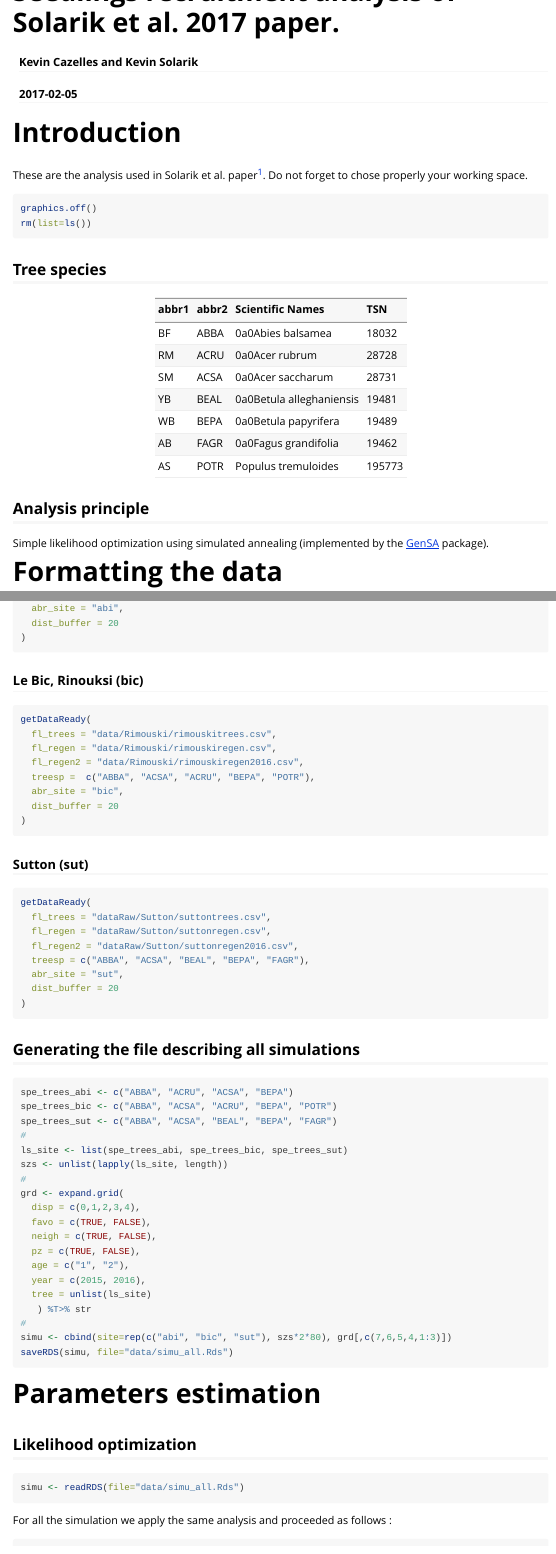
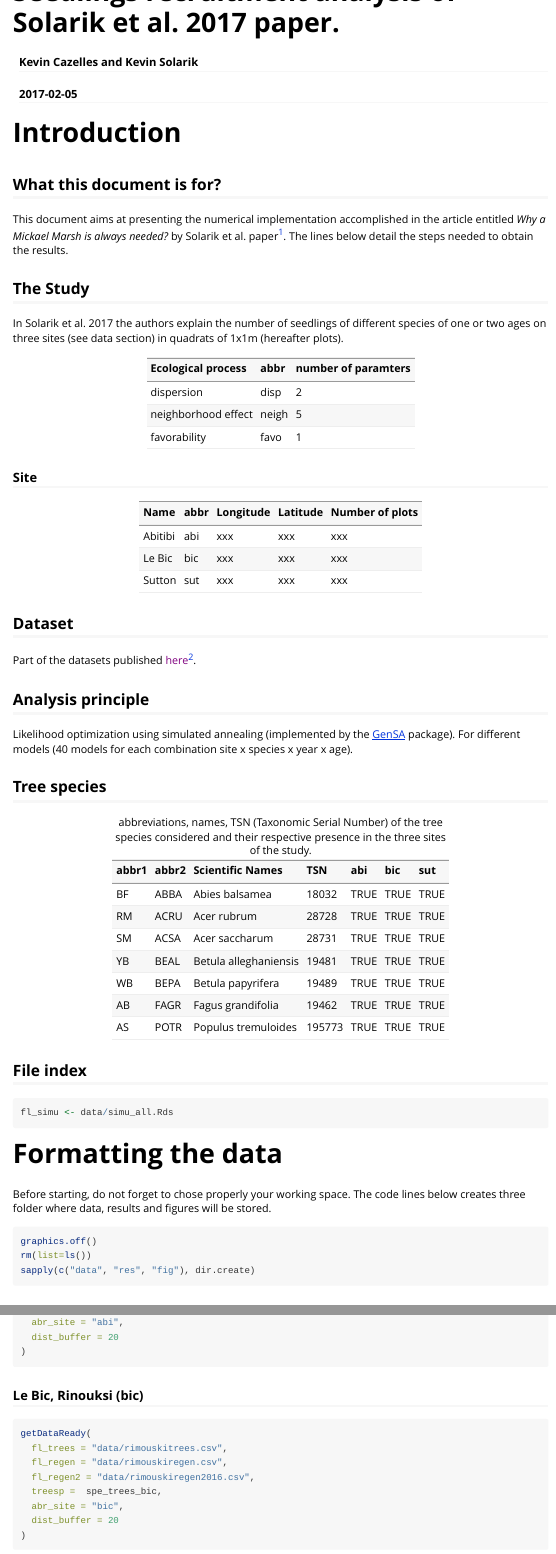
Before and after one commit to KevCaz/SolarikRecruitmentAnalysis, an R Markdown document (vignettes/Solariketal2017.Rmd): the page in a window 1100 px wide, from its top, and a second part further down, joined at a grey line. Rendered offline with R 4.5, knitr and Pandoc, with nearby package versions; some code elsewhere in the file could not run offline; long lines of code are wrapped; common packages that the code uses without loading them are loaded.

Commit message:
vignette is structured

````diff
--- a/record_updates.txt
+++ b/record_updates.txt
@@ -23,3 +23,11 @@ Sat Feb  4 19:18:54 2017    DONE
 Sun Feb  5 12:45:12 2017    DONE
 Sun Feb  5 15:08:33 2017    DONE
 Sun Feb  5 17:45:59 2017    DONE
+Sun Feb  5 18:34:20 2017    DONE
+Sun Feb  5 18:36:54 2017    DONE
+Sun Feb  5 18:49:07 2017    DONE
+Sun Feb  5 18:55:55 2017    DONE
+Sun Feb  5 18:58:16 2017    DONE
+Sun Feb  5 19:02:48 2017    DONE
+Sun Feb  5 19:07:52 2017    DONE
+Sun Feb  5 19:12:25 2017    DONE
--- a/vignettes/Solariketal2017.Rmd
+++ b/vignettes/Solariketal2017.Rmd
@@ -12,14 +12,56 @@ vignette: >
 
 # Introduction
 
-These are the analysis used in Solarik et al. paper[^tobeadded].
-Do not forget to chose properly your working space.
+## What this document is for?
 
-```{r}
-graphics.off()
-rm(list=ls())
-```
+This document aims at presenting the numerical implementation accomplished in the
+article entitled *Why a Mickael Marsh is always needed?* by Solarik et al. paper[^tobeadded]. The lines below detail the steps needed to obtain the results.
+
+
+## The Study
+
+In Solarik et al. 2017 the authors explain the number of seedlings of different species of one or two ages on three sites (see data section) in quadrats of 1x1m (hereafter plots).
+
+| Ecological process  |abbr  |number of paramters|
+|:--------------------|:-----|:------------------|
+| dispersion          |disp  |2                  |
+| neighborhood effect |neigh |5                  |
+| favorability        |favo  |1                  |
+
+### Site
+
+| Name     |abbr | Longitude | Latitude | Number of plots |
+|:-------- |:--- |:----------|:---------|:----------------|
+| Abitibi  |abi  | xxx       | xxx      | xxx             |
+| Le Bic   |bic  | xxx       | xxx      | xxx             |
+| Sutton   |sut  | xxx       | xxx      | xxx             |
+
+
+## Dataset
+
+Part of the datasets published [here]()[^tobeadded].
+
+
+## Analysis principle
+
+Likelihood optimization using simulated annealing
+(implemented by the [GenSA](https://cran.r-project.org/web/packages/GenSA/index.html) package).
+For different models (40 models for each combination site x species x year x age).
+
+
+
 
 ## Tree species
 
-| abbr1 | abbr2 | Scientific Names      | TSN    |
+| abbr1 | abbr2 | Scientific Names      | TSN    |abi  |bic  |sut  |
+|:------|:------|:----------------------|:-------|:----|:----|:----|
+| BF    | ABBA  | Abies balsamea        | 18032  |TRUE |TRUE |TRUE |
+| RM    | ACRU  | Acer rubrum           | 28728  |TRUE |TRUE |TRUE |
+| SM    | ACSA  | Acer saccharum        | 28731  |TRUE |TRUE |TRUE |
+| YB    | BEAL  | Betula alleghaniensis | 19481  |TRUE |TRUE |TRUE |
+| WB    | BEPA  | Betula papyrifera     | 19489  |TRUE |TRUE |TRUE |
+| AB    | FAGR  | Fagus grandifolia     | 19462  |TRUE |TRUE |TRUE |
+| AS    | POTR  | Populus tremuloides   | 195773 |TRUE |TRUE |TRUE |
+
+: abbreviations, names, TSN (Taxonomic Serial Number) of the tree species considered and their respective presence in the three sites of the study.
+
@@ -39,10 +72,22 @@ rm(list=ls())
 
-Simple likelihood optimization using simulated annealing
-(implemented by the [GenSA](https://cran.r-project.org/web/packages/GenSA/index.html) package).
+## File index
 
+```{r, eval=FALSE}
+fl_simu <- data/simu_all.Rds
+```
 
-
+```{r, eval=FALSE, echo=FALSE}
+setwd("/Users/KevCaz/Dropbox/Kev_code")
+```
 
 
 # Formatting the data
 
+Before starting, do not forget to chose properly your working space.
+The code lines below creates three folder where data, results and figures will
+be stored.
+
+```{r, eval=FALSE}
+graphics.off()
+rm(list=ls())
+sapply(c("data", "res", "fig"), dir.create)
@@ -90,10 +142,10 @@ getDataReady(
 
 ```{r, eval=FALSE}
 getDataReady(
-  fl_trees = "data/Rimouski/rimouskitrees.csv",
-  fl_regen = "data/Rimouski/rimouskiregen.csv",
-  fl_regen2 = "data/Rimouski/rimouskiregen2016.csv",
-  treesp =  c("ABBA", "ACSA", "ACRU", "BEPA", "POTR"),
+  fl_trees = "data/rimouskitrees.csv",
+  fl_regen = "data/rimouskiregen.csv",
+  fl_regen2 = "data/rimouskiregen2016.csv",
+  treesp =  spe_trees_bic,
   abr_site = "bic",
   dist_buffer = 20
 )
@@ -104,7 +156,3 @@ getDataReady(
 
 ```{r, eval=FALSE}
 getDataReady(
-  fl_trees = "dataRaw/Sutton/suttontrees.csv",
-  fl_regen = "dataRaw/Sutton/suttonregen.csv",
-  fl_regen2 = "dataRaw/Sutton/suttonregen2016.csv",
-  treesp = c("ABBA", "ACSA", "BEAL", "BEPA", "FAGR"),
@@ -117,14 +169,11 @@ getDataReady(
 
 ## Generating the file describing all simulations
 
+
 ```{r, eval=FALSE}
-spe_trees_abi <- c("ABBA", "ACRU", "ACSA", "BEPA")
-spe_trees_bic <- c("ABBA", "ACSA", "ACRU", "BEPA", "POTR")
-spe_trees_sut <- c("ABBA", "ACSA", "BEAL", "BEPA", "FAGR")
-#
 ls_site <- list(spe_trees_abi, spe_trees_bic, spe_trees_sut)
 szs <- unlist(lapply(ls_site, length))
-#
+##
 grd <- expand.grid(
   disp = c(0,1,2,3,4),
   favo = c(TRUE, FALSE),
@@ -134,6 +183,5 @@ grd <- expand.grid(
   year = c(2015, 2016),
   tree = unlist(ls_site)
    ) %T>% str
-#
+##
 simu <- cbind(site=rep(c("abi", "bic", "sut"), szs*2*80), grd[,c(7,6,5,4,1:3)])
-saveRDS(simu, file="data/simu_all.Rds")
@@ -149,7 +217,2 @@ saveRDS(simu, file="data/simu_all.Rds")
 ## Likelihood optimization
 
-```{r, eval=FALSE}
-simu <- readRDS(file="data/simu_all.Rds")
-```
-
-For all the simulation we apply the same analysis and proceeded as follows :
````
Also changed, not shown: R/getTableLetters.R (+0 -1 lines), vignettes/Solariketal2017.Rmd (82 more changed lines).
